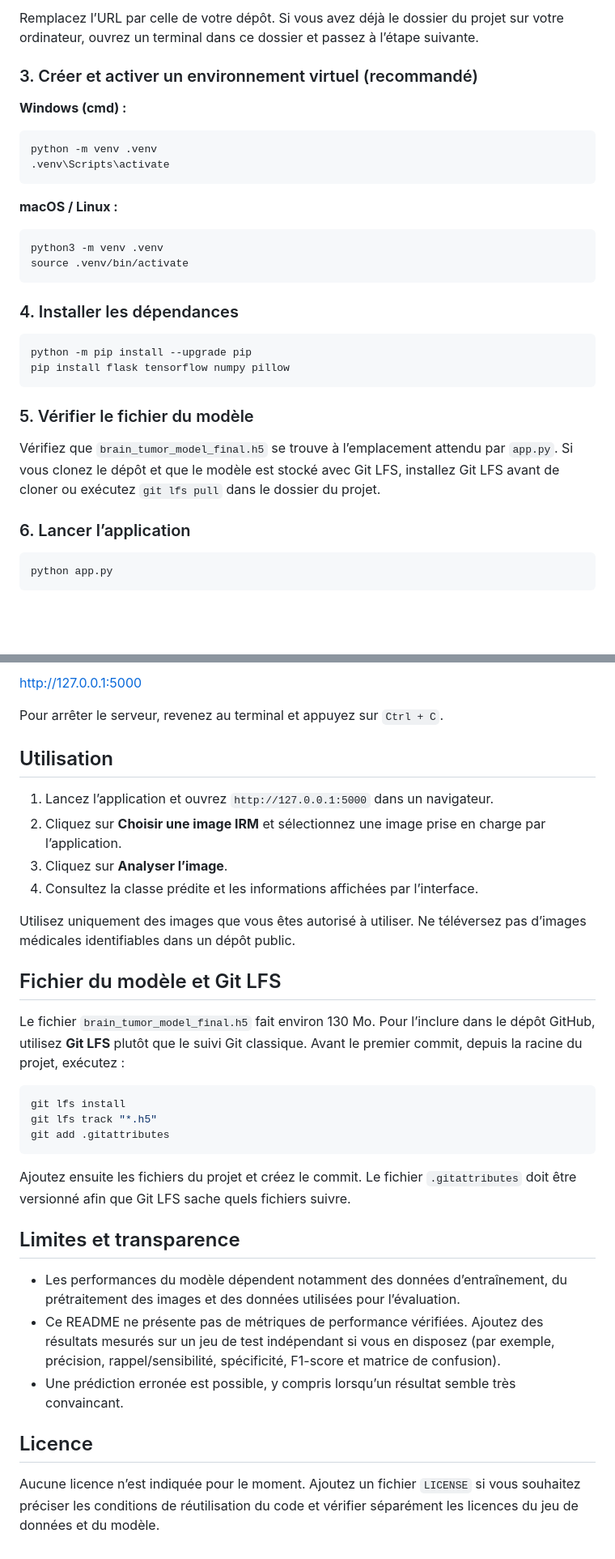
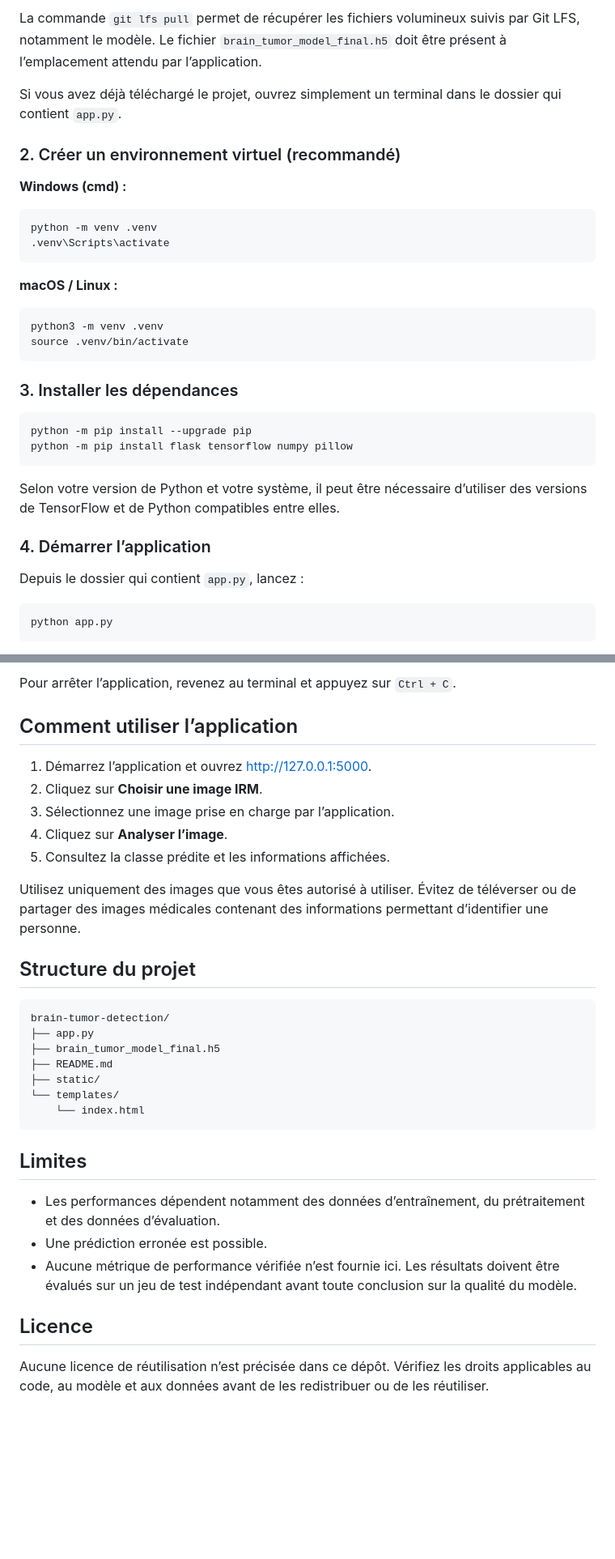
Before and after one commit to ThorneVyzaard/brain-tumor-detection, a Markdown page: README.md, 2 parts joined by grey strips. Shown at 81% size. GitHub-like rendering; blank space fills up the shorter version.

````diff
--- a/README.md
+++ b/README.md
@@ -64,8 +62,10 @@ cd brain-tumor-detection
 ```
 
-Remplacez l’URL par celle de votre dépôt. Si vous avez déjà le dossier du projet sur votre ordinateur, ouvrez un terminal dans ce dossier et passez à l’étape suivante.
+La commande `git lfs pull` permet de récupérer les fichiers volumineux suivis par Git LFS, notamment le modèle. Le fichier `brain_tumor_model_final.h5` doit être présent à l’emplacement attendu par l’application.
 
-### 3. Créer et activer un environnement virtuel (recommandé)
+Si vous avez déjà téléchargé le projet, ouvrez simplement un terminal dans le dossier qui contient `app.py`.
+
+### 2. Créer un environnement virtuel (recommandé)
 
 **Windows (cmd) :**
 
@@ -81,18 +81,18 @@ python3 -m venv .venv
 source .venv/bin/activate
 ```
 
-### 4. Installer les dépendances
+### 3. Installer les dépendances
 
 ```bash
 python -m pip install --upgrade pip
-pip install flask tensorflow numpy pillow
+python -m pip install flask tensorflow numpy pillow
 ```
 
-### 5. Vérifier le fichier du modèle
+Selon votre version de Python et votre système, il peut être nécessaire d’utiliser des versions de TensorFlow et de Python compatibles entre elles.
 
-Vérifiez que `brain_tumor_model_final.h5` se trouve à l’emplacement attendu par `app.py`. Si vous clonez le dépôt et que le modèle est stocké avec Git LFS, installez Git LFS avant de cloner ou exécutez `git lfs pull` dans le dossier du projet.
+### 4. Démarrer l’application
 
-### 6. Lancer l’application
+Depuis le dossier qui contient `app.py`, lancez :
 
 ```bash
 python app.py
@@ -102,35 +102,34 @@ Ouvrez ensuite votre navigateur à l’adresse suivante :
 
-<http://127.0.0.1:5000>
+Pour arrêter l’application, revenez au terminal et appuyez sur `Ctrl + C`.
 
-Pour arrêter le serveur, revenez au terminal et appuyez sur `Ctrl + C`.
+## Comment utiliser l’application
 
-## Utilisation
+1. Démarrez l’application et ouvrez <http://127.0.0.1:5000>.
+2. Cliquez sur **Choisir une image IRM**.
+3. Sélectionnez une image prise en charge par l’application.
+4. Cliquez sur **Analyser l’image**.
+5. Consultez la classe prédite et les informations affichées.
 
-1. Lancez l’application et ouvrez `http://127.0.0.1:5000` dans un navigateur.
-2. Cliquez sur **Choisir une image IRM** et sélectionnez une image prise en charge par l’application.
-3. Cliquez sur **Analyser l’image**.
-4. Consultez la classe prédite et les informations affichées par l’interface.
+Utilisez uniquement des images que vous êtes autorisé à utiliser. Évitez de téléverser ou de partager des images médicales contenant des informations permettant d’identifier une personne.
 
-Utilisez uniquement des images que vous êtes autorisé à utiliser. Ne téléversez pas d’images médicales identifiables dans un dépôt public.
+## Structure du projet
 
-## Fichier du modèle et Git LFS
-
-Le fichier `brain_tumor_model_final.h5` fait environ 130 Mo. Pour l’inclure dans le dépôt GitHub, utilisez **Git LFS** plutôt que le suivi Git classique. Avant le premier commit, depuis la racine du projet, exécutez :
-
-```bash
-git lfs install
-git lfs track "*.h5"
-git add .gitattributes
+```text
+brain-tumor-detection/
+├── app.py
+├── brain_tumor_model_final.h5
+├── README.md
+├── static/
+└── templates/
+    └── index.html
 ```
 
-Ajoutez ensuite les fichiers du projet et créez le commit. Le fichier `.gitattributes` doit être versionné afin que Git LFS sache quels fichiers suivre.
+## Limites
 
-## Limites et transparence
-
-- Les performances du modèle dépendent notamment des données d’entraînement, du prétraitement des images et des données utilisées pour l’évaluation.
-- Ce README ne présente pas de métriques de performance vérifiées. Ajoutez des résultats mesurés sur un jeu de test indépendant si vous en disposez (par exemple, précision, rappel/sensibilité, spécificité, F1-score et matrice de confusion).
-- Une prédiction erronée est possible, y compris lorsqu’un résultat semble très convaincant.
+- Les performances dépendent notamment des données d’entraînement, du prétraitement et des données d’évaluation.
+- Une prédiction erronée est possible.
+- Aucune métrique de performance vérifiée n’est fournie ici. Les résultats doivent être évalués sur un jeu de test indépendant avant toute conclusion sur la qualité du modèle.
 
 ## Licence
 
-Aucune licence n’est indiquée pour le moment. Ajoutez un fichier `LICENSE` si vous souhaitez préciser les conditions de réutilisation du code et vérifier séparément les licences du jeu de données et du modèle.
+Aucune licence de réutilisation n’est précisée dans ce dépôt. Vérifiez les droits applicables au code, au modèle et aux données avant de les redistribuer ou de les réutiliser.
````
Also changed, not shown: other parts of README.md (+31 -33 lines).
